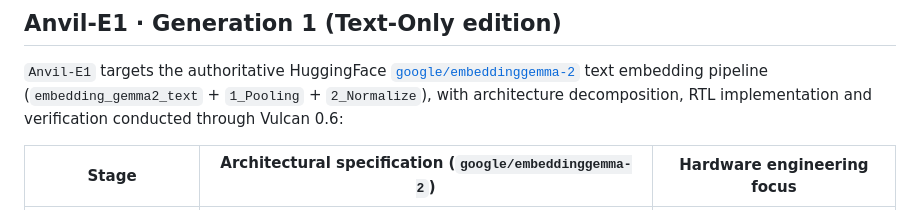
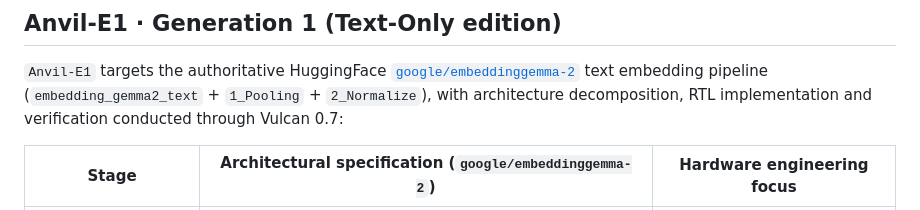
Before and after one commit to aHappend/anvil-e, a Markdown page: README.md, the part around the change. Rendered like a GitHub page.

Commit message:
Update Vulcan version reference to 0.7
Co-authored-by: Copilot <223556219+Copilot@users.noreply.github.com>

```diff
--- a/README.md
+++ b/README.md
@@ -35,7 +35,7 @@ verification suites and reproducible delivery packages.
 `Anvil-E1` targets the authoritative HuggingFace [`google/embeddinggemma-2`](https://huggingface.co/google/embeddinggemma-2)
 text embedding pipeline (`embedding_gemma2_text` + `1_Pooling` + `2_Normalize`),
 with architecture decomposition, RTL implementation and verification conducted
-through Vulcan 0.6:
+through Vulcan 0.7:
 
 | Stage | Architectural specification (`google/embeddinggemma-2`) | Hardware engineering focus |
 | --- | --- | --- |
```
Also changed, not shown: README.zh-CN.md (+1 -1 lines).
